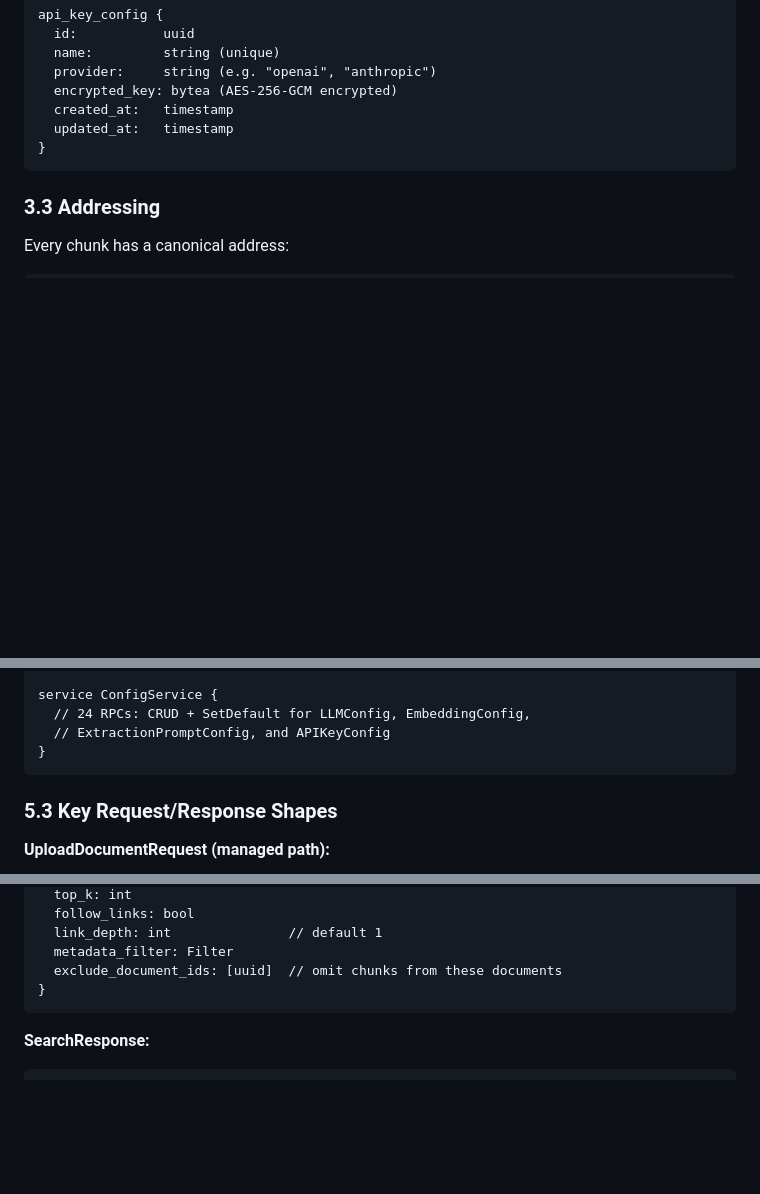
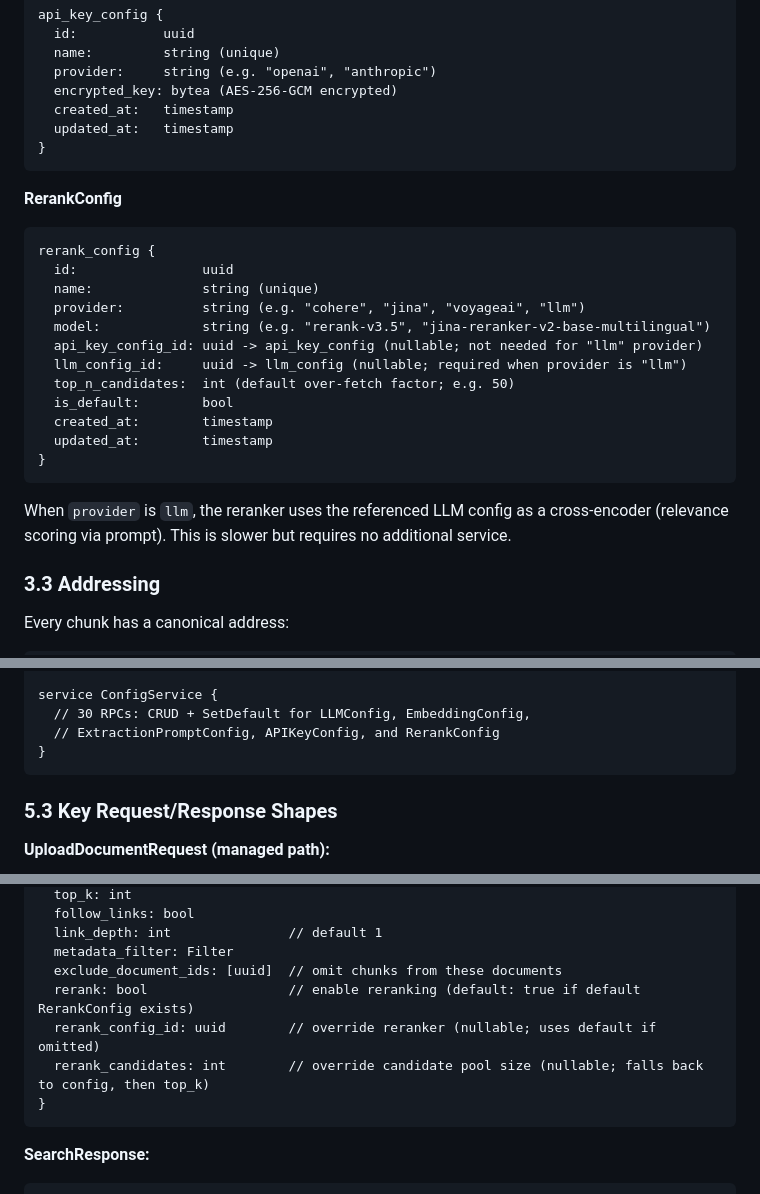
Before and after one commit to Tight-Line/creel, a Markdown page: docs/ARCHITECTURE.md, 3 parts joined by grey strips. Drawn GitHub-style; blank space fills up the shorter version.

````diff
--- a/docs/ARCHITECTURE.md
+++ b/docs/ARCHITECTURE.md
@@ -302,6 +302,25 @@ api_key_config {
 }
 ```
 
+**RerankConfig**
+
+```
+rerank_config {
+  id:                uuid
+  name:              string (unique)
+  provider:          string (e.g. "cohere", "jina", "voyageai", "llm")
+  model:             string (e.g. "rerank-v3.5", "jina-reranker-v2-base-multilingual")
+  api_key_config_id: uuid -> api_key_config (nullable; not needed for "llm" provider)
+  llm_config_id:     uuid -> llm_config (nullable; required when provider is "llm")
+  top_n_candidates:  int (default over-fetch factor; e.g. 50)
+  is_default:        bool
+  created_at:        timestamp
+  updated_at:        timestamp
+}
+```
+
+When `provider` is `llm`, the reranker uses the referenced LLM config as a cross-encoder (relevance scoring via prompt). This is slower but requires no additional service.
+
 ### 3.3 Addressing
 
 Every chunk has a canonical address:
@@ -641,8 +661,8 @@ service AdminService {
 }
 
 service ConfigService {
-  // 24 RPCs: CRUD + SetDefault for LLMConfig, EmbeddingConfig,
-  // ExtractionPromptConfig, and APIKeyConfig
+  // 30 RPCs: CRUD + SetDefault for LLMConfig, EmbeddingConfig,
+  // ExtractionPromptConfig, APIKeyConfig, and RerankConfig
 }
 ```
 
@@ -686,6 +706,9 @@ service ConfigService {
   link_depth: int               // default 1
   metadata_filter: Filter
   exclude_document_ids: [uuid]  // omit chunks from these documents
+  rerank: bool                  // enable reranking (default: true if default RerankConfig exists)
+  rerank_config_id: uuid        // override reranker (nullable; uses default if omitted)
+  rerank_candidates: int        // override candidate pool size (nullable; falls back to config, then top_k)
 }
 ```
 
````
Also changed, not shown: other parts of docs/ARCHITECTURE.md (+1 -0 lines), docs/API_REFERENCE.md (+9 -5 lines).
